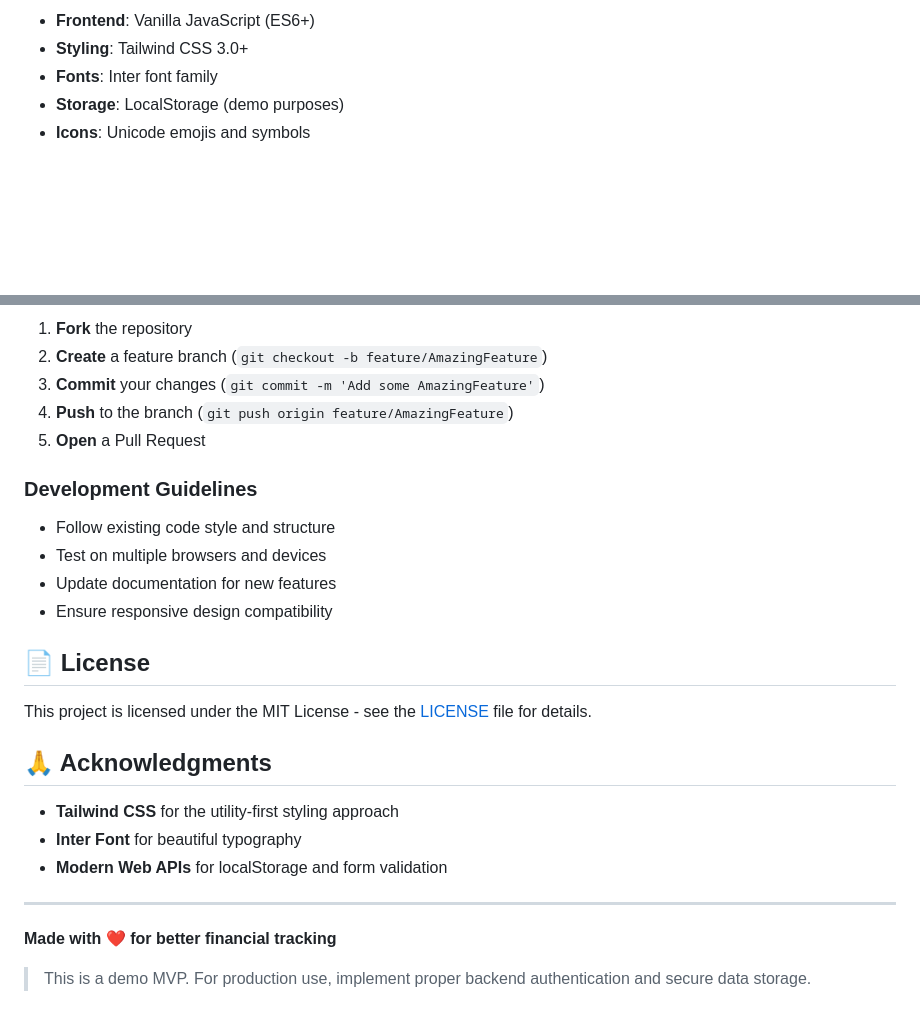
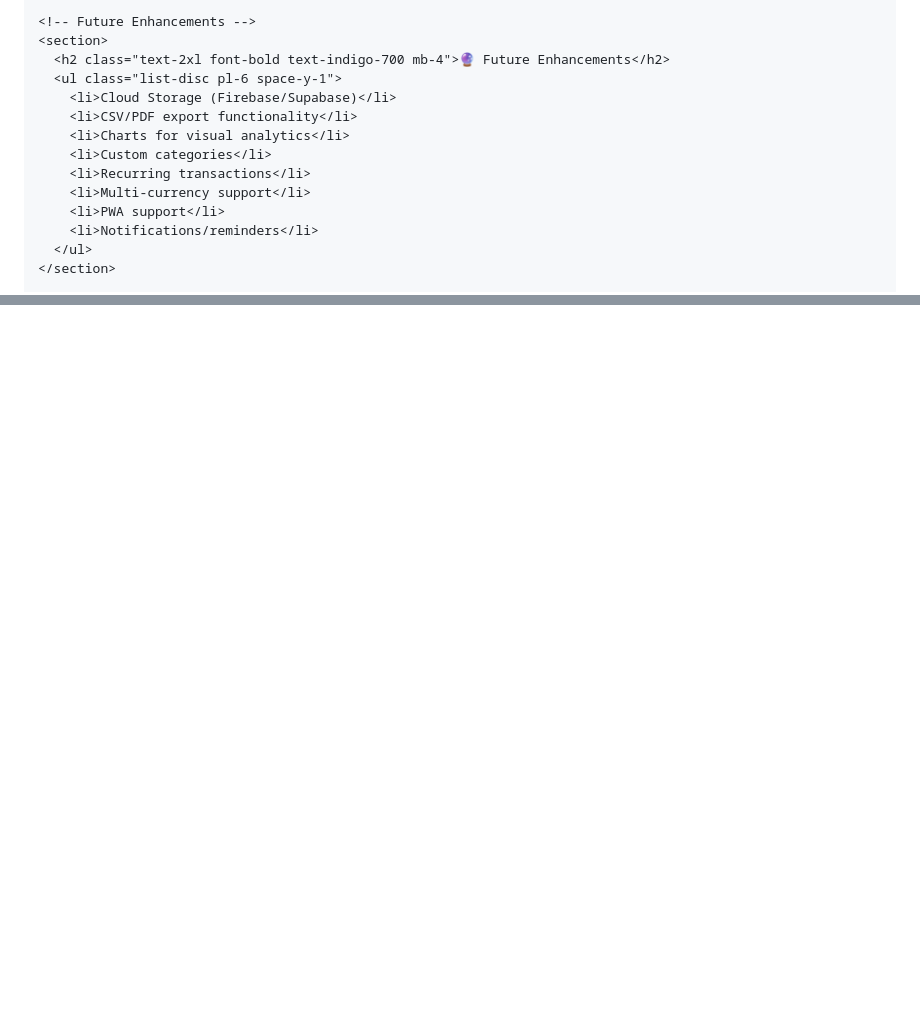
Before and after one commit to ghostreindeer09/upi-tracker, a Markdown page: README.md, 2 parts joined by grey strips. Rendered like a GitHub page; blank space fills up the shorter version.

```diff
--- a/README.md
+++ b/README.md
@@ -78,7 +118,16 @@ upi-transaction-tracker/
 
-- **Frontend**: Vanilla JavaScript (ES6+)
-- **Styling**: Tailwind CSS 3.0+
-- **Fonts**: Inter font family
-- **Storage**: LocalStorage (demo purposes)
-- **Icons**: Unicode emojis and symbols
+    <!-- Future Enhancements -->
+    <section>
+      <h2 class="text-2xl font-bold text-indigo-700 mb-4">🔮 Future Enhancements</h2>
+      <ul class="list-disc pl-6 space-y-1">
+        <li>Cloud Storage (Firebase/Supabase)</li>
+        <li>CSV/PDF export functionality</li>
+        <li>Charts for visual analytics</li>
+        <li>Custom categories</li>
+        <li>Recurring transactions</li>
+        <li>Multi-currency support</li>
+        <li>PWA support</li>
+        <li>Notifications/reminders</li>
+      </ul>
+    </section>
 
@@ -155,28 +148,2 @@ Contributions are welcome! Here's how you can help:
-1. **Fork** the repository
-2. **Create** a feature branch (`git checkout -b feature/AmazingFeature`)
-3. **Commit** your changes (`git commit -m 'Add some AmazingFeature'`)
-4. **Push** to the branch (`git push origin feature/AmazingFeature`)
-5. **Open** a Pull Request
-
-### Development Guidelines
-- Follow existing code style and structure
-- Test on multiple browsers and devices
-- Update documentation for new features
-- Ensure responsive design compatibility
-
-## 📄 License
-
-This project is licensed under the MIT License - see the [LICENSE](LICENSE) file for details.
-
-## 🙏 Acknowledgments
-
-- **Tailwind CSS** for the utility-first styling approach
-- **Inter Font** for beautiful typography
-- **Modern Web APIs** for localStorage and form validation
-
-
----
-
-**Made with ❤️ for better financial tracking**
-
-> This is a demo MVP. For production use, implement proper backend authentication and secure data storage.
+</body>
+</html>
```
Also changed, not shown: other parts of README.md (+114 -130 lines).
